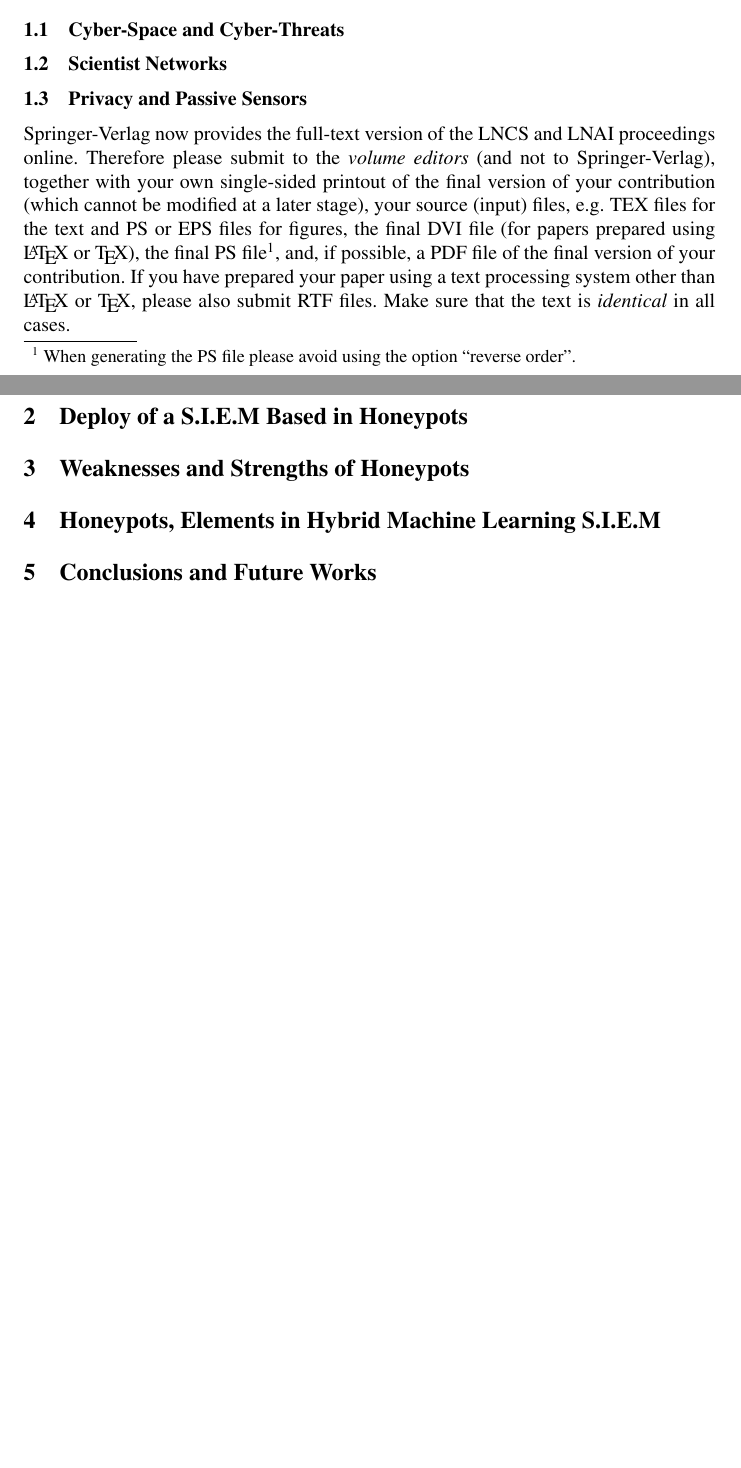
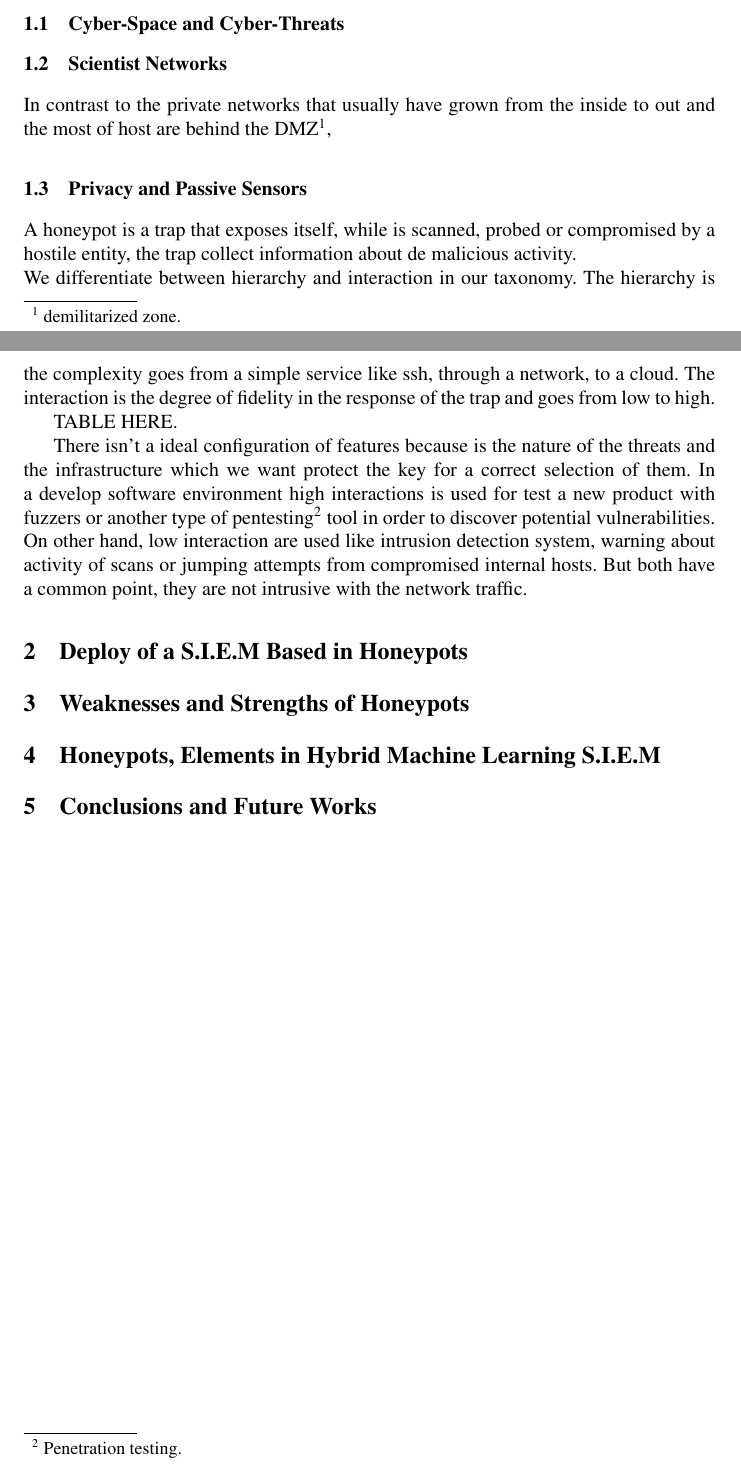
Before and after one commit to geneura-papers/2015_honey, a LaTeX thesis (articuloHoneypot.tex): two parts of pages 1 and 2 of 2, joined at a grey line, cut so that both start at the same text, the shorter picture padded with empty space. Compiled offline with pdfLaTeX.

Commit message:
commit 4

```diff
--- a/articuloHoneypot.tex
+++ b/articuloHoneypot.tex
@@ -43,26 +43,16 @@ From earliest days, the networks have been experiencing an increasing number of
 
 \subsection{Scientist Networks}
 \label{sect:Scientist Networks}
+In contrast to the private networks that usually have grown from the inside to out and the most of host are behind the DMZ\footnote{demilitarized zone.},
 
 \subsection{Privacy and Passive Sensors}
 \label{sect:Privacy and Passive Sensors}
+A honeypot is a trap that exposes itself, while is scanned, probed or compromised by a hostile entity, the trap collect information about de malicious activity.
+\\We differentiate between hierarchy and interaction in our taxonomy. The hierarchy is the complexity goes from a simple service like ssh, through a network, to a cloud. The interaction is the degree of fidelity in the response of the trap and goes from low to high.
 
-Springer-Verlag now provides the full-text version of
-the LNCS and LNAI proceedings online. Therefore please
-submit to the {\it volume editors} (and not to Springer-Verlag),
-together
-with your own single-sided printout of the final version of your
-contribution (which cannot be modified at a later stage), your source
-(input) files, e.g. TEX files for the text
-and PS or EPS files for figures, the final DVI file (for papers prepared
-using \LaTeX\ or \TeX), the final
-PS file\footnote{When generating the PS file please avoid using the
-	option ``reverse order".}, and, if possible, a PDF file of the final
-version of your contribution.
-If you have prepared your paper using a text processing system other
-than \LaTeX\ or \TeX, please also submit RTF files.
-Make sure that the text is {\em identical} in all cases.
+TABLE HERE.
 
+There isn't a ideal configuration of features because is the nature of the threats and the infrastructure which we want protect the key for a correct selection of them. In a develop software environment high interactions is used for test a new product with fuzzers or another type of pentesting\footnote{Penetration testing.} tool in order to discover potential vulnerabilities. On other hand, low interaction are used like intrusion detection system, warning about activity of scans or jumping attempts from compromised internal hosts. But both have a common point, they are not intrusive with the network traffic.
 
 \section{Deploy of a S.I.E.M Based in Honeypots}
 
```
Also changed, not shown: articuloHoneypot.pdf, 2 other files.
